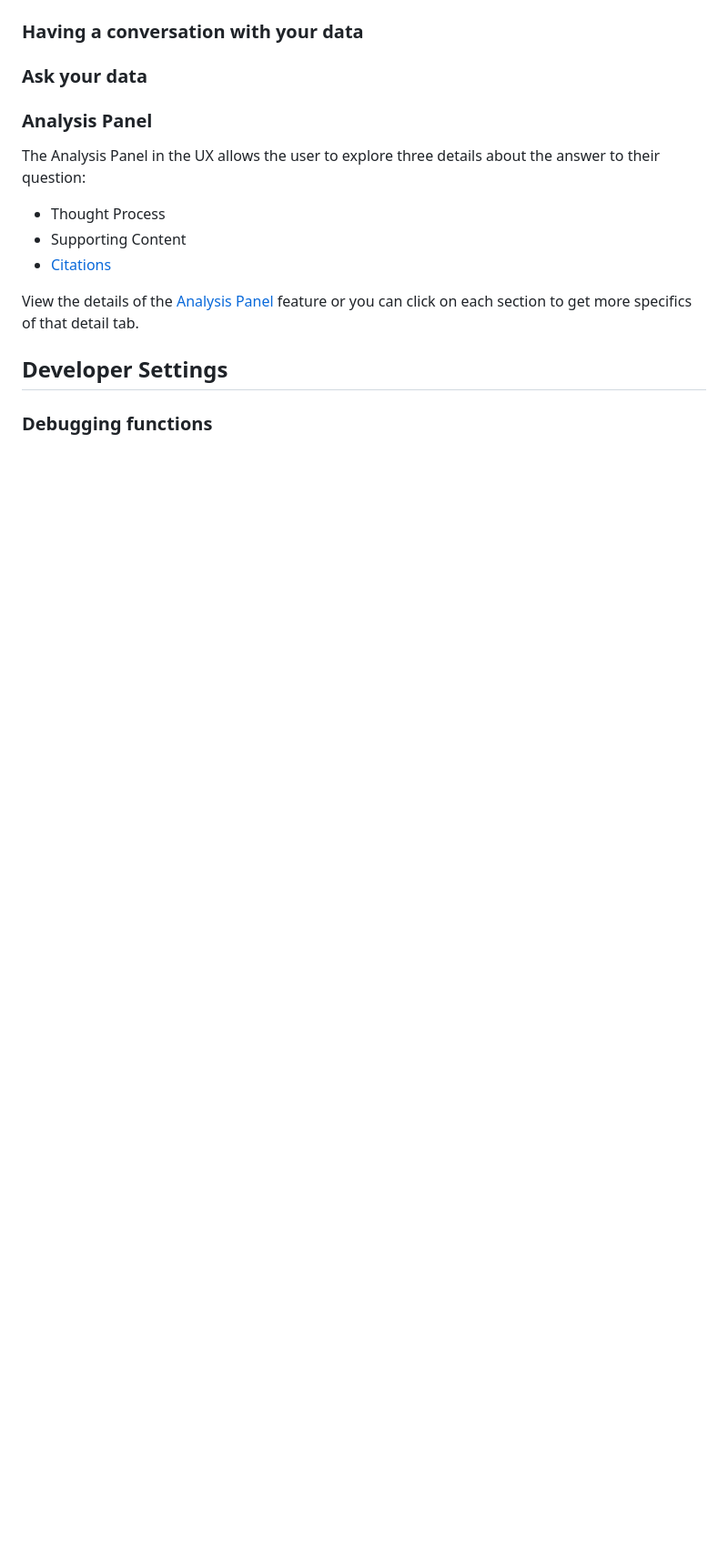
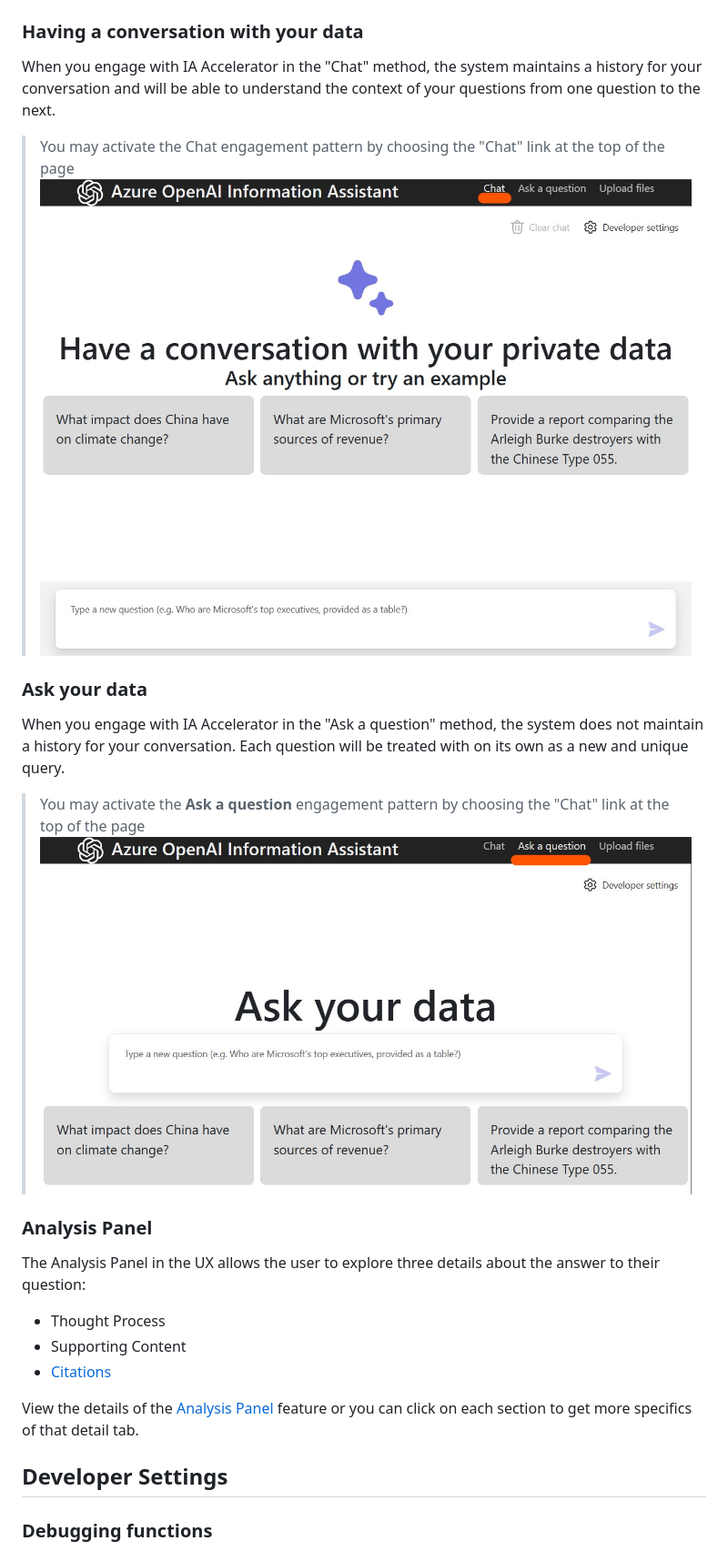
Before and after one commit to microsoft/PubSec-Info-Assistant, a Markdown page: docs/features/features.md, the part around the change printed below. Shown: that part at 91% size. GitHub-like rendering; pictures changed too: docs/images/ask-a-question-interface.jpg (added), docs/images/chat-interface.jpg (added); blank space fills up the shorter version.

```diff
--- a/docs/features/features.md
+++ b/docs/features/features.md
@@ -27,6 +36,16 @@ We also log the status of the pre-processing in Azure Cosmos DB. View our [Statu
 ### Having a conversation with your data
 
+When you engage with IA Accelerator in the "Chat" method, the system maintains a history for your conversation and will be able to understand the context of your questions from one question to the next.
+
+> You may activate the Chat engagement pattern by choosing the "Chat" link at the top of the page
+> ![Chat Link](/docs/images/chat-interface.jpg)
+
 ### Ask your data
+
+When you engage with IA Accelerator in the "Ask a question" method, the system does not maintain a history for your conversation. Each question will be treated with on its own as a new and unique query.
+
+> You may activate the **Ask a question** engagement pattern by choosing the "Chat" link at the top of the page
+> ![Chat Link](/docs/images/ask-a-question-interface.jpg)
 
 ### Analysis Panel
 
```
Also changed, not shown: other parts of docs/features/features.md (+9 -0 lines), README.md (+13 -1 lines), docs/images/upload-files-drag-drop.jpg (added), docs/images/upload-files-link.jpg (added).
